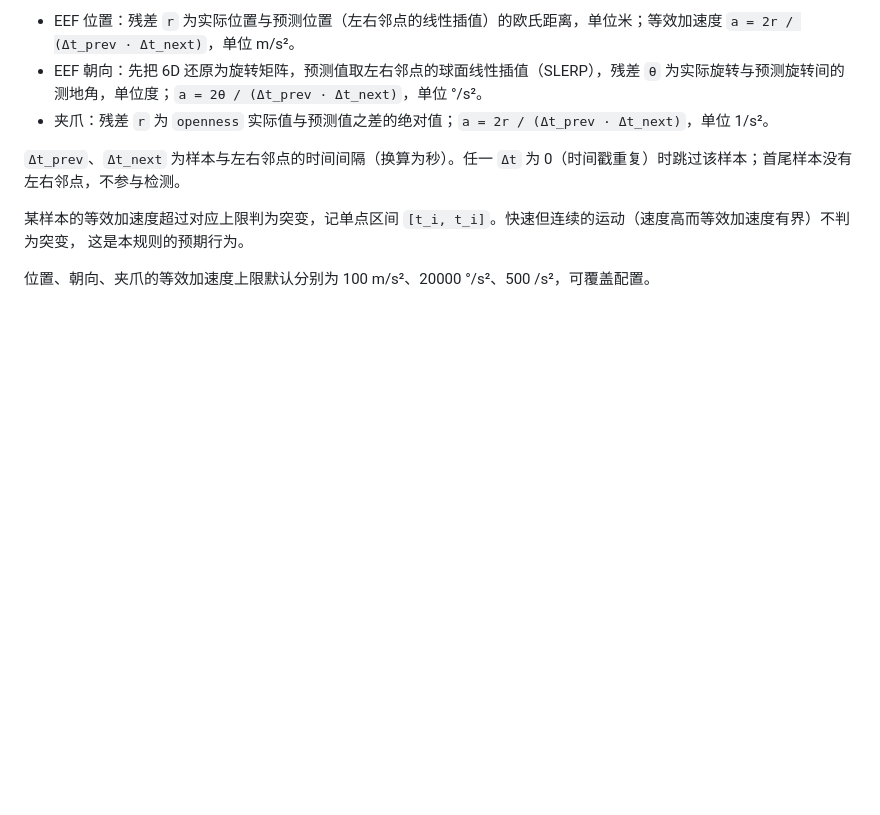
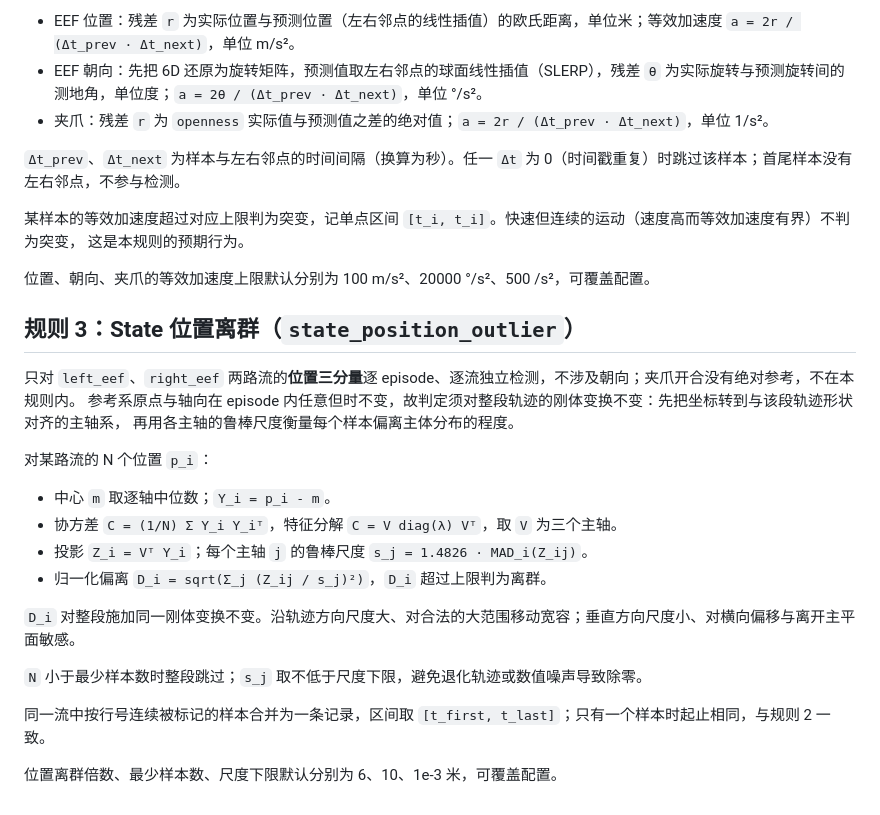
Before and after one commit to SII-LiuLab/robot_data_hub, a Markdown page: docs/contract/anomaly_detection.md, the part around the change. Drawn GitHub-style; blank space fills up the shorter version.

Commit message:
docs: 异常检测新增 state 位置离群规则

```diff
--- a/docs/contract/anomaly_detection.md
+++ b/docs/contract/anomaly_detection.md
@@ -48,3 +48,24 @@
 这是本规则的预期行为。
 
 位置、朝向、夹爪的等效加速度上限默认分别为 100 m/s²、20000 °/s²、500 /s²，可覆盖配置。
+
+## 规则 3：State 位置离群（`state_position_outlier`）
+
+只对 `left_eef`、`right_eef` 两路流的**位置三分量**逐 episode、逐流独立检测，不涉及朝向；夹爪开合没有绝对参考，不在本规则内。
+参考系原点与轴向在 episode 内任意但时不变，故判定须对整段轨迹的刚体变换不变：先把坐标转到与该段轨迹形状对齐的主轴系，
+再用各主轴的鲁棒尺度衡量每个样本偏离主体分布的程度。
+
+对某路流的 N 个位置 `p_i`：
+
+- 中心 `m` 取逐轴中位数；`Y_i = p_i - m`。
+- 协方差 `C = (1/N) Σ Y_i Y_iᵀ`，特征分解 `C = V diag(λ) Vᵀ`，取 `V` 为三个主轴。
+- 投影 `Z_i = Vᵀ Y_i`；每个主轴 `j` 的鲁棒尺度 `s_j = 1.4826 · MAD_i(Z_ij)`。
+- 归一化偏离 `D_i = sqrt(Σ_j (Z_ij / s_j)²)`，`D_i` 超过上限判为离群。
+
+`D_i` 对整段施加同一刚体变换不变。沿轨迹方向尺度大、对合法的大范围移动宽容；垂直方向尺度小、对横向偏移与离开主平面敏感。
+
+`N` 小于最少样本数时整段跳过；`s_j` 取不低于尺度下限，避免退化轨迹或数值噪声导致除零。
+
+同一流中按行号连续被标记的样本合并为一条记录，区间取 `[t_first, t_last]`；只有一个样本时起止相同，与规则 2 一致。
+
+位置离群倍数、最少样本数、尺度下限默认分别为 6、10、1e-3 米，可覆盖配置。
```
